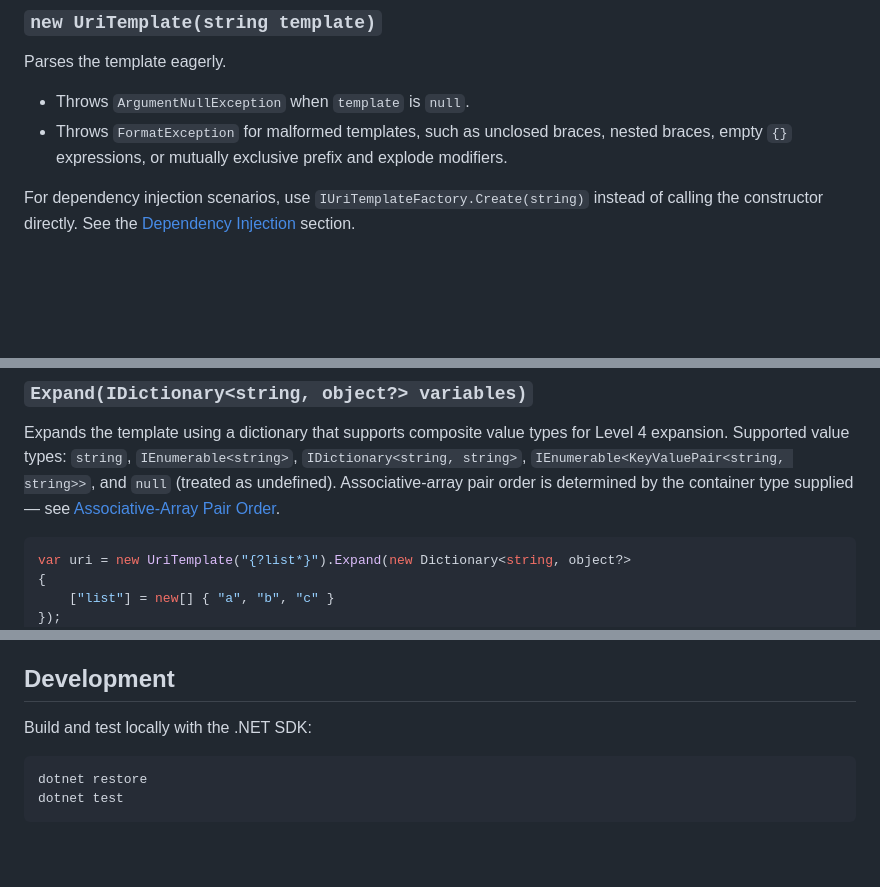
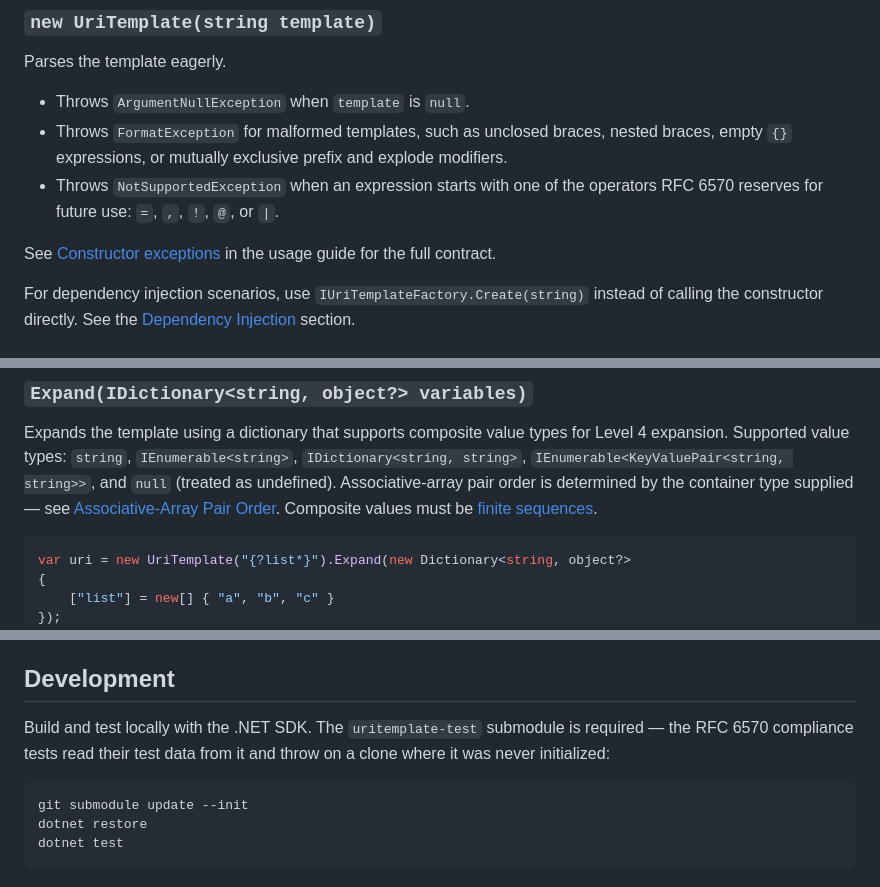
Before and after one commit to brenpike/Chatter.Rest.UriTemplates, a Markdown page: README.md, 3 parts joined by grey strips. Rendered like a GitHub page; blank space fills up the shorter version.

Commit message:
docs: link the canonical exception contract from README and architecture

````diff
--- a/README.md
+++ b/README.md
@@ -291,6 +291,11 @@ Parses the template eagerly.
 - Throws `FormatException` for malformed templates, such as unclosed braces,
   nested braces, empty `{}` expressions, or mutually exclusive prefix and
   explode modifiers.
+- Throws `NotSupportedException` when an expression starts with one of the
+  operators RFC 6570 reserves for future use: `=`, `,`, `!`, `@`, or `|`.
+
+See [Constructor exceptions](docs/usage.md#constructor-exceptions) in the
+usage guide for the full contract.
 
 For dependency injection scenarios, use `IUriTemplateFactory.Create(string)`
 instead of calling the constructor directly. See the
@@ -318,7 +323,8 @@ Level 4 expansion. Supported value types: `string`, `IEnumerable<string>`,
 `IDictionary<string, string>`, `IEnumerable<KeyValuePair<string, string>>`, and
 `null` (treated as undefined). Associative-array pair order is determined by
 the container type supplied — see
-[Associative-Array Pair Order](#associative-array-pair-order).
+[Associative-Array Pair Order](#associative-array-pair-order). Composite
+values must be [finite sequences](docs/usage.md#values-must-be-finite-sequences).
 
 ```csharp
 var uri = new UriTemplate("{?list*}").Expand(new Dictionary<string, object?>
@@ -588,9 +594,12 @@ new UriTemplate("{?tags*}").Expand(new Dictionary<string, object?>
 
 ## Development
 
-Build and test locally with the .NET SDK:
+Build and test locally with the .NET SDK. The `uritemplate-test` submodule is
+required — the RFC 6570 compliance tests read their test data from it and
+throw on a clone where it was never initialized:
 
 ```bash
+git submodule update --init
 dotnet restore
 dotnet test
 ```
````
Also changed, not shown: CONTRIBUTING.md (+4 -3 lines), docs/architecture.md (+27 -23 lines).
